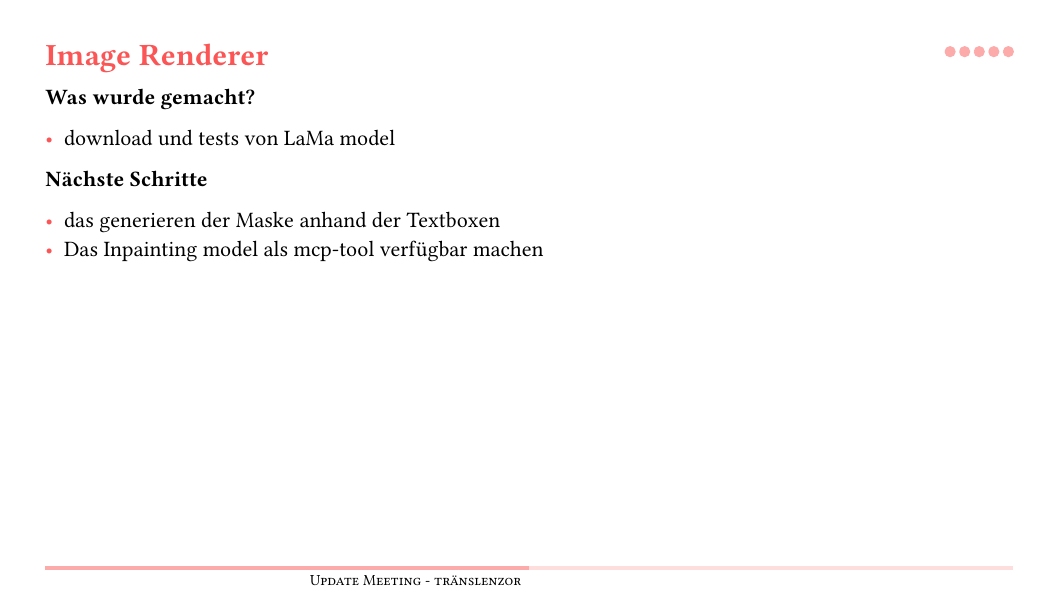
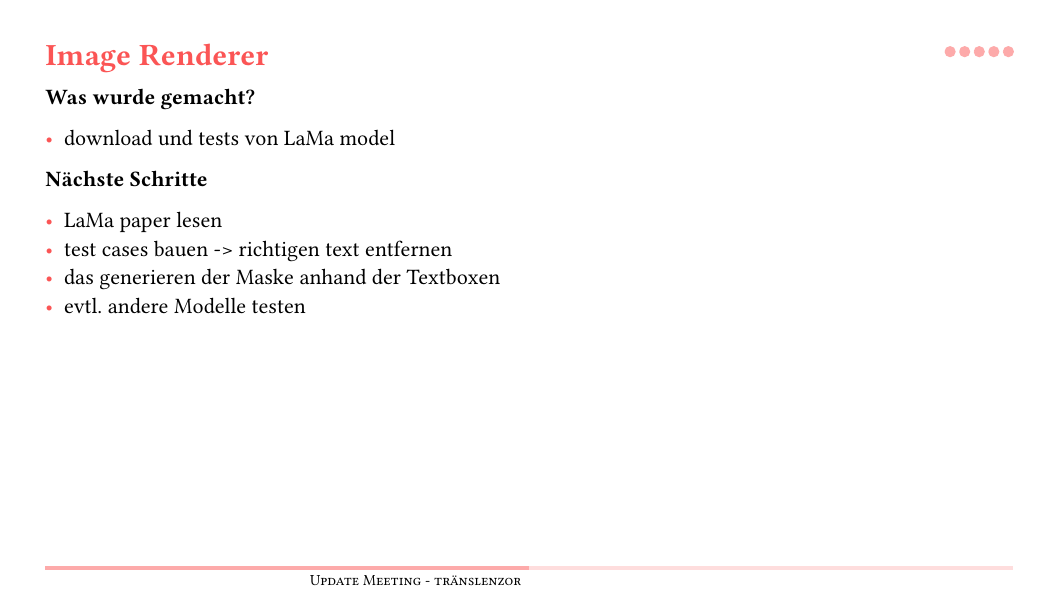
Before and after one commit to luroess/traenslenzor, a Typst document (docs/update/01update.typ): page 5 of 5. Compiled offline with Typst 0.15.

Commit message:
update next steps

```diff
--- a/docs/update/01update.typ
+++ b/docs/update/01update.typ
@@ -46,5 +46,7 @@ Wer was wie wann wo.
 
 *Nächste Schritte*
 
+- LaMa paper lesen
+- test cases bauen -> richtigen text entfernen
 - das generieren der Maske anhand der Textboxen
-- Das Inpainting model als mcp-tool verfügbar machen
+- evtl. andere Modelle testen
```
